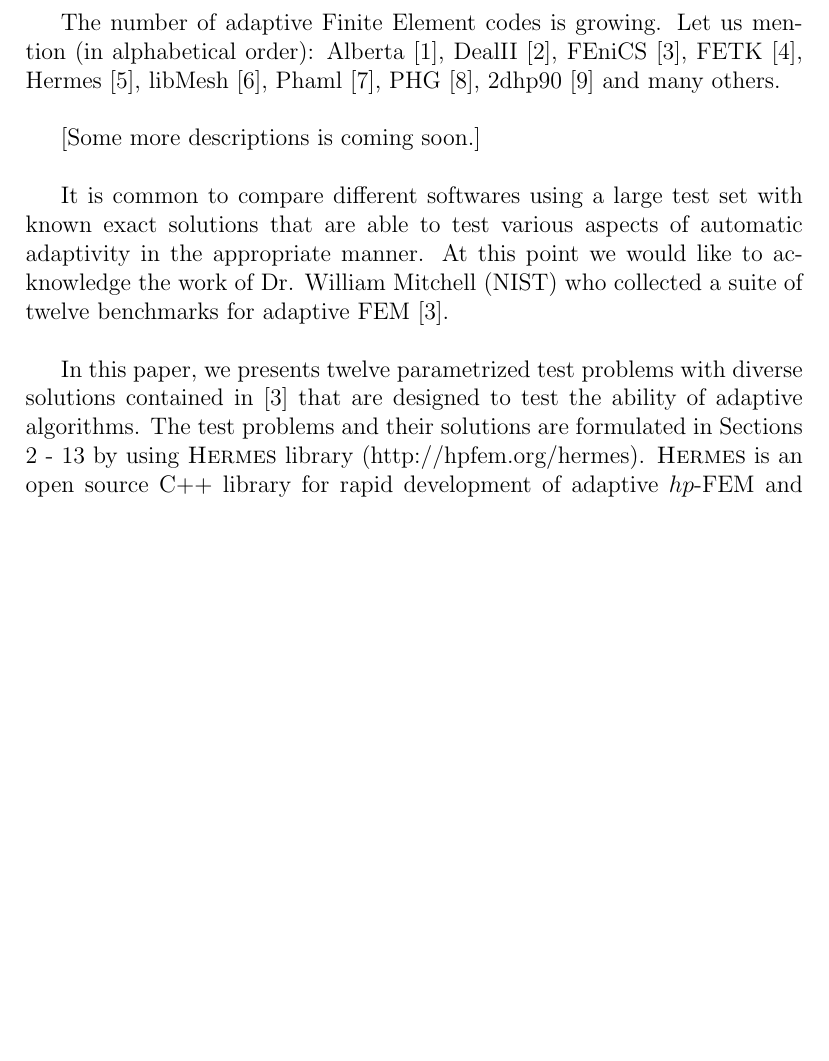
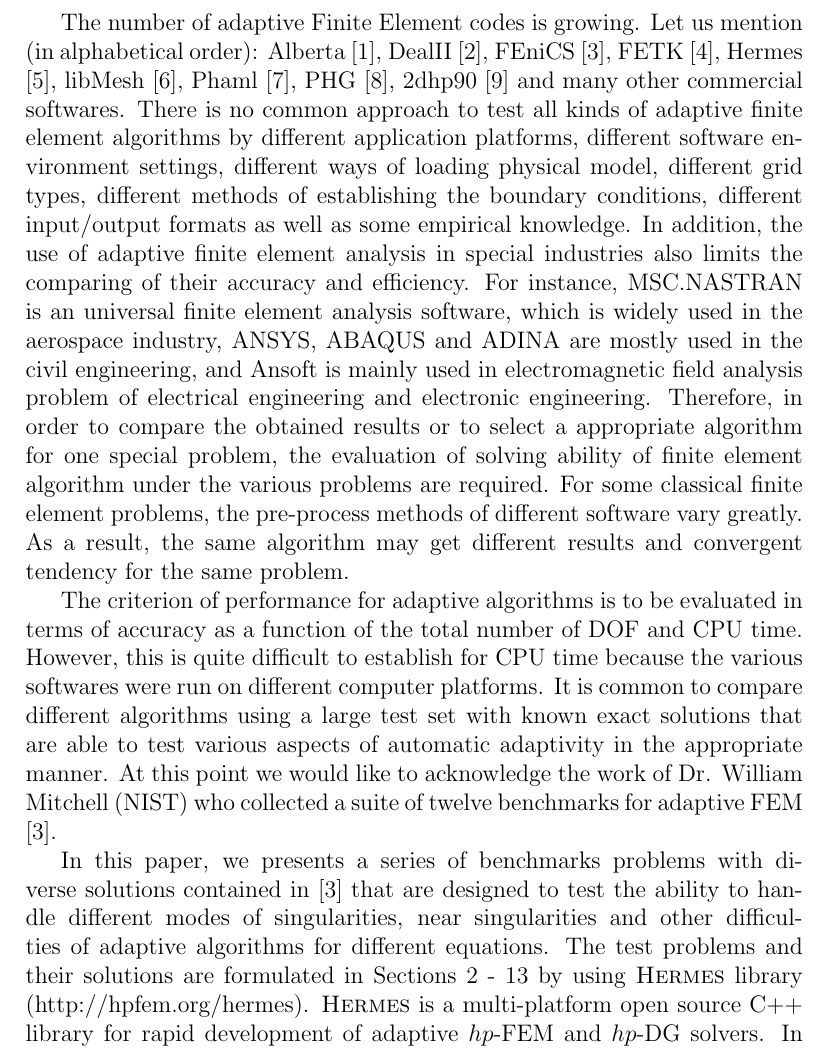
Before and after one commit to Zhonghua/Latex, a LaTeX paper (J-CAM/Main.tex, which reads J-CAM/introduction.tex): part of page 2 of 18 before the commit and part of page 2 of 19 after it, cut so that both start at the same text, the shorter picture padded with empty space. Compiled offline with pdfLaTeX.

Commit message:
Working on the introduction.

```diff
--- a/J-CAM/introduction.tex
+++ b/J-CAM/introduction.tex
@@ -4,8 +4,9 @@
 The number of adaptive Finite Element codes is growing.
 Let us mention (in alphabetical order): Alberta
 \cite{alberta}, DealII \cite{dealii}, FEniCS
-\cite{fenics}, FETK \cite{fetk}, Hermes \cite{hermes}, libMesh \cite{libmesh},
-Phaml \cite{phaml}, PHG \cite{phg}, 2dhp90 \cite{2dhp90} and many others.\\
+\cite{fenics}, FETK \cite{fetk}, Hermes \cite{hermes},
+libMesh \cite{libmesh}, Phaml \cite{phaml}, PHG \cite{phg},
+2dhp90 \cite{2dhp90} and many other commercial softwares.
 %A natural question that arises is how they perform compared to each other?
 %Unfortunately, comparison efforts are usually inhibited at the very beginning
 %by diverse installation requirements, number of supporting libraries, non-unified
@@ -13,24 +14,47 @@ Phaml \cite{phaml}, PHG \cite{phg}, 2dhp90 \cite{2dhp90} and many others.\\
 %these problems can be overcome, there is not many benchmarks with known exact
 %solutions that are able to test various aspects of automatic adaptivity in
 %the appropriate manner.
+There is no common approach to test all kinds of adaptive
+finite element algorithms by different application platforms,
+different software environment settings,
+different ways of loading physical model, different grid types,
+different methods of establishing the boundary conditions,
+different input/output formats as well as some empirical knowledge.
+In addition, the use of adaptive finite element analysis in special
+industries also limits the comparing of their accuracy and efficiency.
+For instance, MSC.NASTRAN is an universal finite element analysis software,
+which is widely used in the aerospace industry, ANSYS, ABAQUS and ADINA are
+mostly used in the civil engineering, and Ansoft is mainly used in electromagnetic
+field analysis problem of electrical engineering and electronic engineering.
+Therefore, in order to compare the obtained results or to select a appropriate
+algorithm for one special problem, the evaluation of solving ability of finite
+element algorithm under the various problems are required. For some classical
+finite element problems, the pre-process methods of different software vary greatly.
+As a result, the same algorithm may get different results and convergent tendency
+for the same problem.
 
-[Some more descriptions is coming soon.]\\
-
-It is common to compare different softwares using a large test set
+The criterion of performance for adaptive algorithms is to be
+evaluated in terms of accuracy as a function of the total number
+of DOF and CPU time. However, this is quite difficult to establish
+for CPU time because the various softwares were run on different
+computer platforms.
+It is common to compare different algorithms using a large test set
 with known exact solutions that are able to test various aspects of
 automatic adaptivity in the appropriate manner.
 At this point we would like to acknowledge the work of
 Dr. William Mitchell (NIST) who collected a suite of
-twelve benchmarks for adaptive FEM \cite{mitchell-1}. \\
+twelve benchmarks for adaptive FEM \cite{mitchell-1}.
 
-In this paper, we presents twelve parametrized test problems
+In this paper, we presents a series of benchmarks problems
 with diverse solutions contained in \cite{mitchell-1}
-that are designed to test the ability of adaptive algorithms.
+that are designed to test the ability to handle different
+modes of singularities, near singularities and other difficulties
+of adaptive algorithms for different equations.
 The test problems and their solutions are formulated in Sections
 \ref{sec:bench-1} - \ref{sec:bench-12} by using {\sc Hermes}
-library (http://hpfem.org/hermes). {\sc Hermes} is an open source
-C++ library for rapid development of adaptive $hp$-FEM and
-$hp$-DG solvers. In each section begins with a short description
+library (http://hpfem.org/hermes). {\sc Hermes} is a multi-platform
+open source C++ library for rapid development of adaptive $hp$-FEM
+and $hp$-DG solvers. In each section begins with a short description
 of benchmark problem compared, then the numerical results are
 presented and discussed. Conclusion and outlooks are offered
 in the last section of this paper.
```
